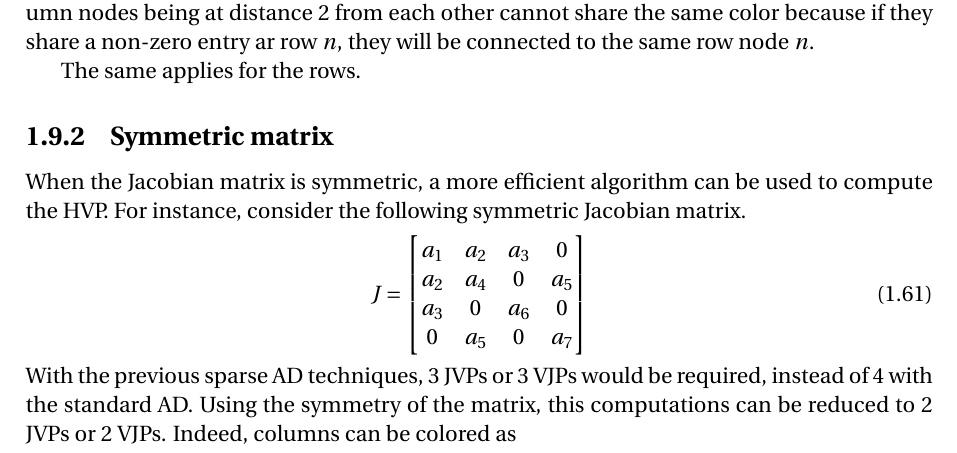
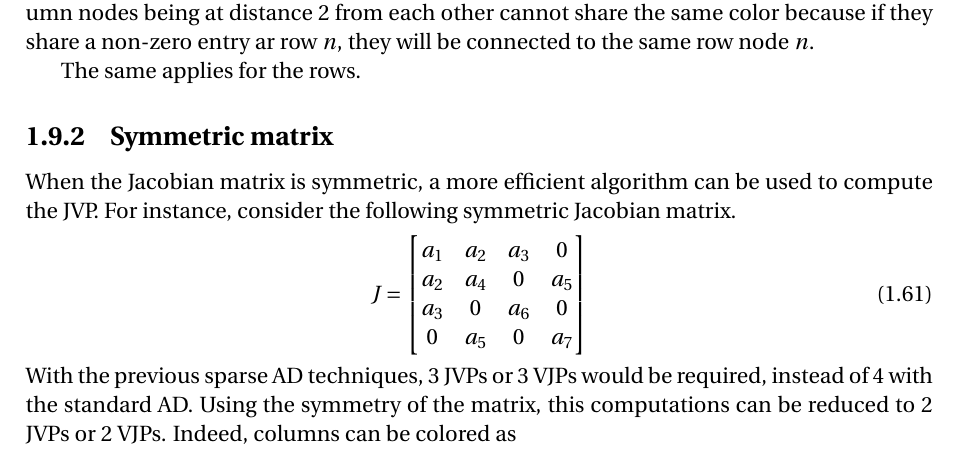
Before and after one commit to SimonDesmidt/Syntheses, a LaTeX thesis (LINMA2472/LINMA2472.tex): part of page 21 of 54, cut so that both start at the same text. Compiled offline with pdfLaTeX.

Commit message:
fix typo

```diff
--- a/LINMA2472/LINMA2472.tex
+++ b/LINMA2472/LINMA2472.tex
@@ -1024,7 +1024,7 @@ they will be connected to the same row node $n$.
 The same applies for the rows.
 
 \subsection{Symmetric matrix}
-When the Jacobian matrix is symmetric, a more efficient algorithm can be used to compute the HVP.
+When the Jacobian matrix is symmetric, a more efficient algorithm can be used to compute the JVP.
 For instance, consider the following symmetric Jacobian matrix.
 \begin{equation}
   J = \begin{bmatrix}
```
Also changed, not shown: 1 other file.
